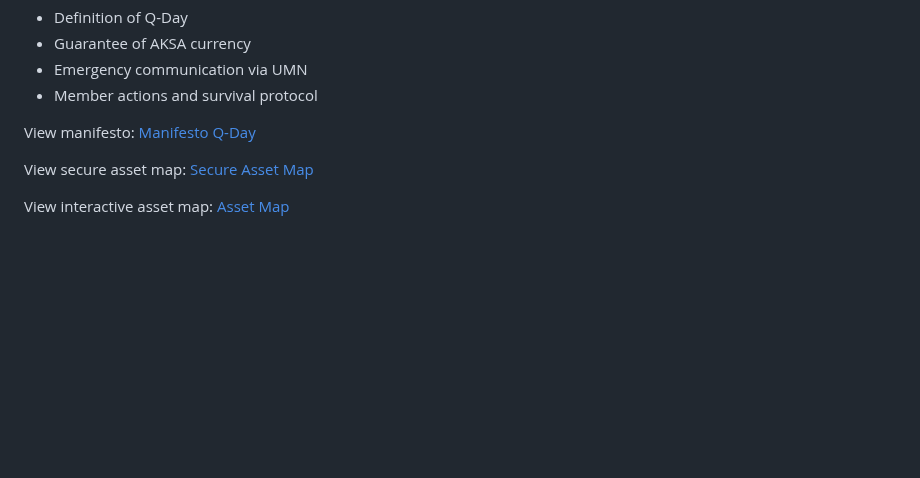
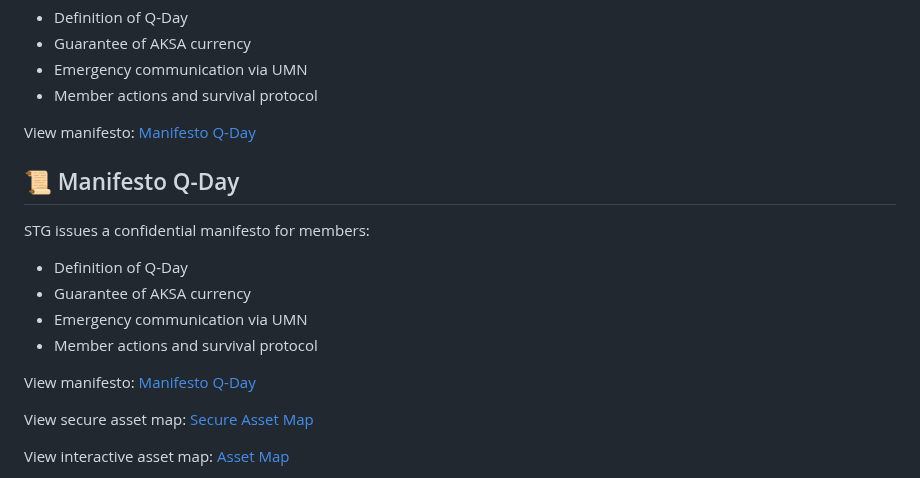
Before and after one commit to Sovereign-Titan-Genesis/STG-Chain, a Markdown page: README.md, the part around the change. Drawn GitHub-style; blank space fills up the shorter version.

Commit message:
Add Manifesto Q-Day section to README
Added section for Manifesto Q-Day with details and links.

```diff
--- a/README.md
+++ b/README.md
@@ -230,6 +230,14 @@ STG issues a confidential manifesto for members:
 
 View manifesto: [Manifesto Q-Day](edu/manifesto_qday.pdf)
 
+## 📜 Manifesto Q-Day
+STG issues a confidential manifesto for members:
+- Definition of Q-Day
+- Guarantee of AKSA currency
+- Emergency communication via UMN
+- Member actions and survival protocol
+
+View manifesto: [Manifesto Q-Day](edu/manifesto_qday.pdf)
 
 View secure asset map: [Secure Asset Map](assets/asset-map-security.pdf)
 
```
